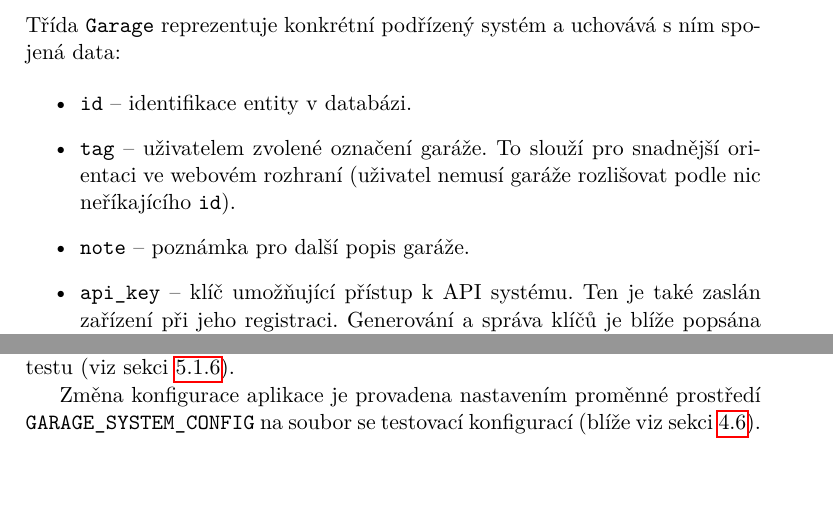
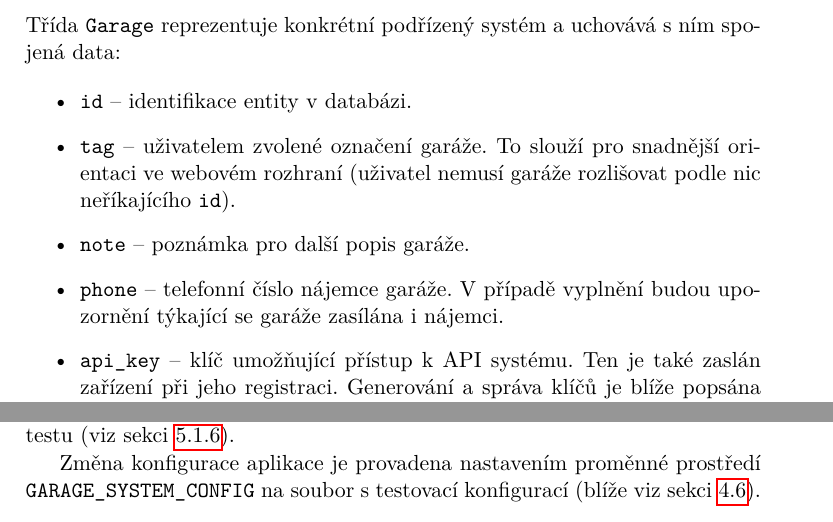
Before and after one commit to ggljzr/mi-dip, a LaTeX thesis (DP_Cervenka_Ondrej_2018.tex, which reads chapters/navrh.tex, chapters/testovani.tex): two parts of pages 41 and 61 of 83, joined at a grey line, cut so that both start at the same text, the shorter picture padded with empty space. Compiled offline with pdfLaTeX.

Commit message:
fixd typo

```diff
--- a/chapters/navrh.tex
+++ b/chapters/navrh.tex
@@ -54,6 +54,7 @@ Třída \texttt{Garage} reprezentuje konkrétní podřízený systém a uchováv
     \item \texttt{id} -- identifikace entity v~databázi.
     \item \texttt{tag} -- uživatelem zvolené označení garáže. To slouží pro snadnější orientaci ve webovém rozhraní (uživatel nemusí garáže rozlišovat podle nic neříkajícího \texttt{id}).
     \item \texttt{note} -- poznámka pro další popis garáže.
+    \item \texttt{phone} -- telefonní číslo nájemce garáže. V případě vyplnění budou upozornění týkající se garáže zasílána i nájemci.
     \item \texttt{api\_key} -- klíč umožňující přístup k~API systému. Ten je také zaslán zařízení při jeho registraci. Generování a správa klíčů je blíže popsána v~sekci \ref{sec:de_apikeys}.
     \item \texttt{last\_report} -- datum a čas posledního kontrolního hlášeí.
     \item \texttt{next\_report} -- datum a čas dalšího očekávaného hlášení.
--- a/chapters/testovani.tex
+++ b/chapters/testovani.tex
@@ -15,7 +15,7 @@ Také je nutné vypnout ochranu proti CSRF v~celé aplikaci, což výrazně zjed
 
 Sdílení \textit{tokenu} mezi aplikací a testy by sice bylo možné implementovat, bylo by však zbytečně komplikované. Za vhodnější postup považuji vypnutí CSRF ocharny pro většinu testů a funkčnost ochrany otestovat v~samostatném testu (viz sekci \ref{sec:te_csrf}).
 
-Změna konfigurace aplikace je provadena nastavením proměnné prostředí \texttt{GARAGE\_SYSTEM\_CONFIG} na soubor se testovací konfigurací (blíže viz sekci \ref{sec:im_config}).
+Změna konfigurace aplikace je provadena nastavením proměnné prostředí \texttt{GARAGE\_SYSTEM\_CONFIG} na soubor s~testovací konfigurací (blíže viz sekci \ref{sec:im_config}).
 
 \subsection{Testování \textit{modelu}}
 \label{sec:te_model}
```
